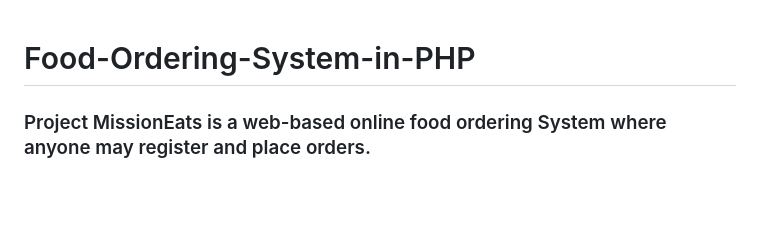
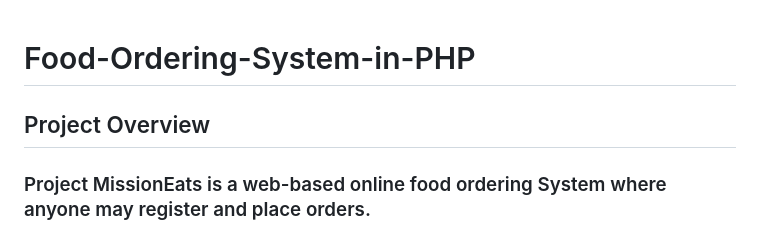
Before and after one commit to lingjunwan/Food-Ordering-System-in-PHP, a Markdown page: README.md, the part around the change. GitHub-like rendering; blank space fills up the shorter version.

```diff
--- a/README.md
+++ b/README.md
@@ -1,4 +1,6 @@
 # Food-Ordering-System-in-PHP
+
+## Project Overview
 ### Project MissionEats is a web-based online food ordering System where anyone may register and place orders.
 It enables the administrator who is logged in to maintain the menus by using the CRUD operation and shows clients a list of the available food products together with their prices so that Customer may place an order after logged in to select what they want from the menu.
 
```
